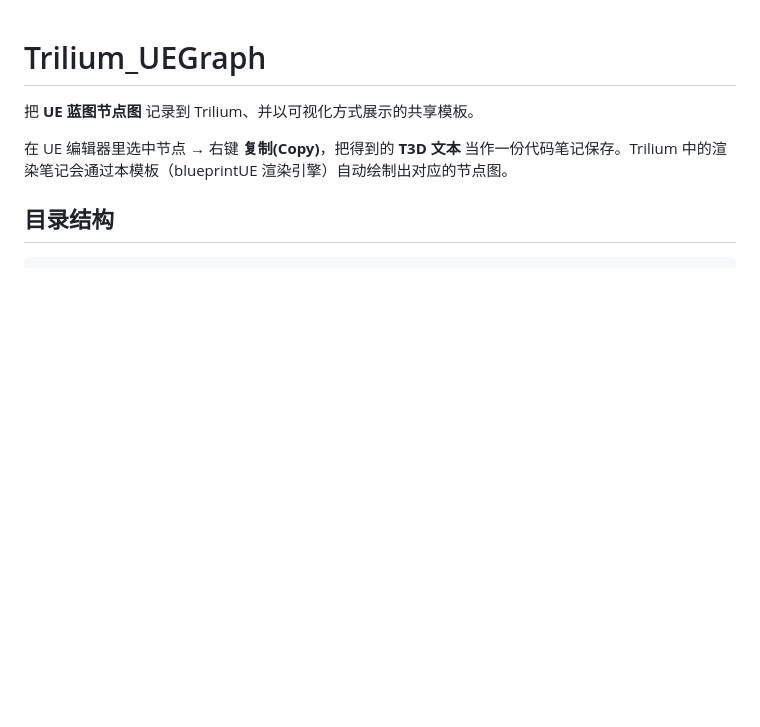
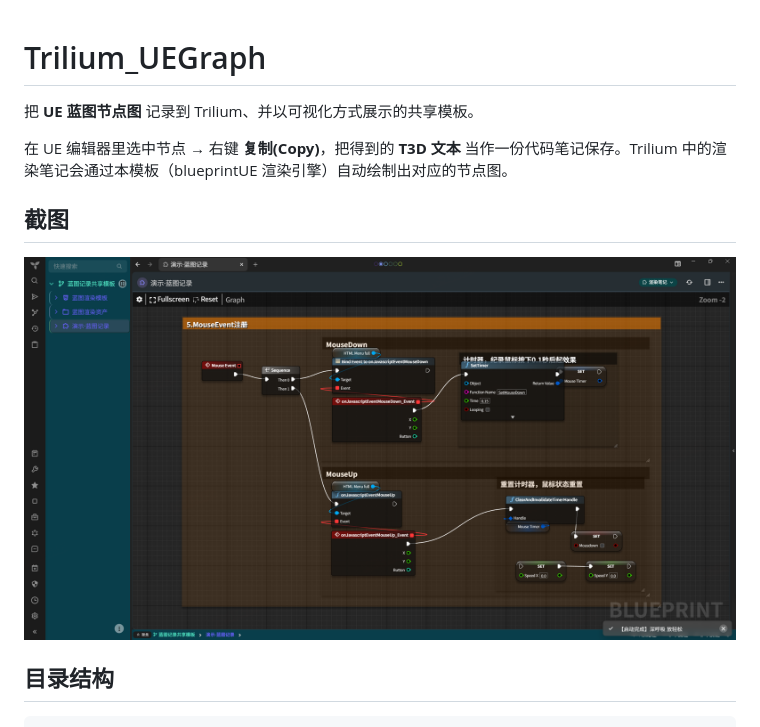
Before and after one commit to youli42/Trilium-UEGraph, a Markdown page: README.md, the part around the change. GitHub-like rendering; pictures changed too: file/image.png (added); blank space fills up the shorter version.

Commit message:
docs: 更新 README 截图与示例蓝图文本

```diff
--- a/README.md
+++ b/README.md
@@ -3,6 +3,10 @@
 把 **UE 蓝图节点图** 记录到 Trilium、并以可视化方式展示的共享模板。
 
 在 UE 编辑器里选中节点 → 右键 **复制(Copy)**，把得到的 **T3D 文本** 当作一份代码笔记保存。Trilium 中的渲染笔记会通过本模板（blueprintUE 渲染引擎）自动绘制出对应的节点图。
+
+## 截图
+
+![alt text](file/image.png)
 
 ## 目录结构
 
```
Also changed, not shown: 1 other file.
